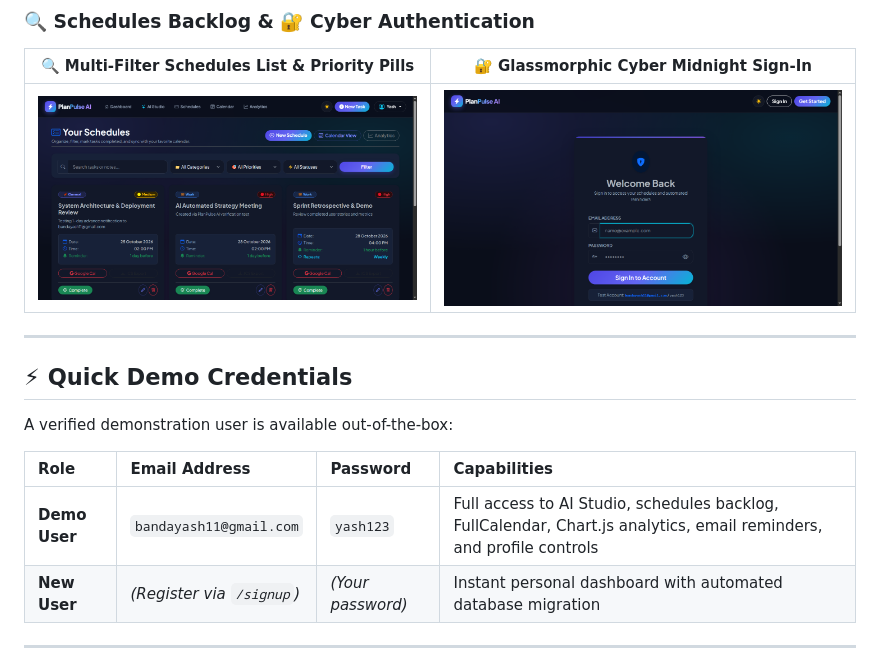
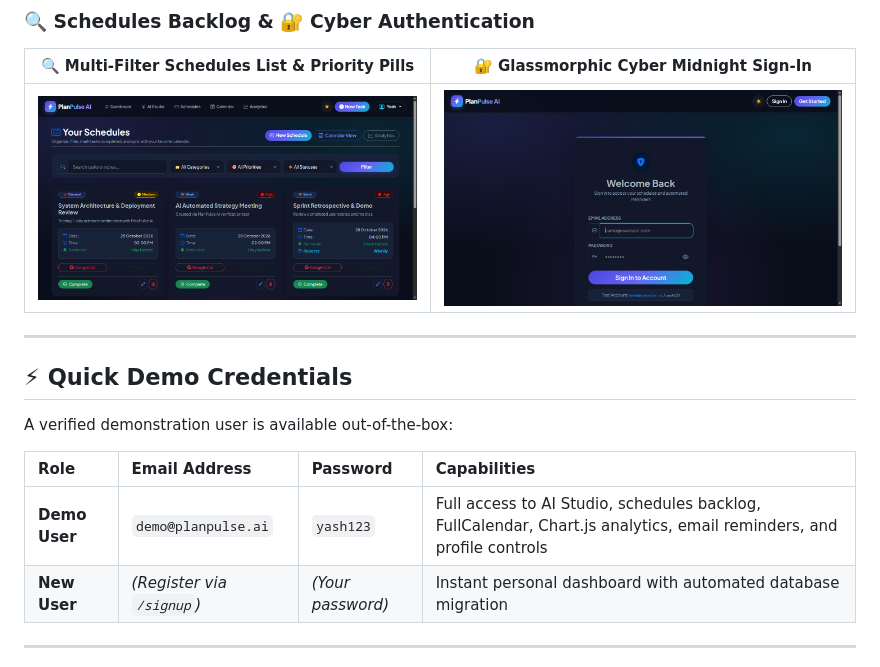
Before and after one commit to Yashbanda18052003/schedule-manager-web-app, a Markdown page: README.md, the part around the change. Rendered like a GitHub page; pictures changed too: assets/screenshots/05_schedules_backlog.png, assets/screenshots/06_auth_login.png.

Commit message:
fix(security): sanitize all private email references and replace demo test email with demo@planpulse.ai

```diff
--- a/README.md
+++ b/README.md
@@ -82,7 +82,7 @@ A verified demonstration user is available out-of-the-box:
 
 | Role | Email Address | Password | Capabilities |
 | :--- | :--- | :--- | :--- |
-| **Demo User** | `bandayash11@gmail.com` | `yash123` | Full access to AI Studio, schedules backlog, FullCalendar, Chart.js analytics, email reminders, and profile controls |
+| **Demo User** | `demo@planpulse.ai` | `yash123` | Full access to AI Studio, schedules backlog, FullCalendar, Chart.js analytics, email reminders, and profile controls |
 | **New User** | *(Register via `/signup`)* | *(Your password)* | Instant personal dashboard with automated database migration |
 
 ---
```
Also changed, not shown: assets/screenshots/01_home_dashboard.png, 3 other files.
